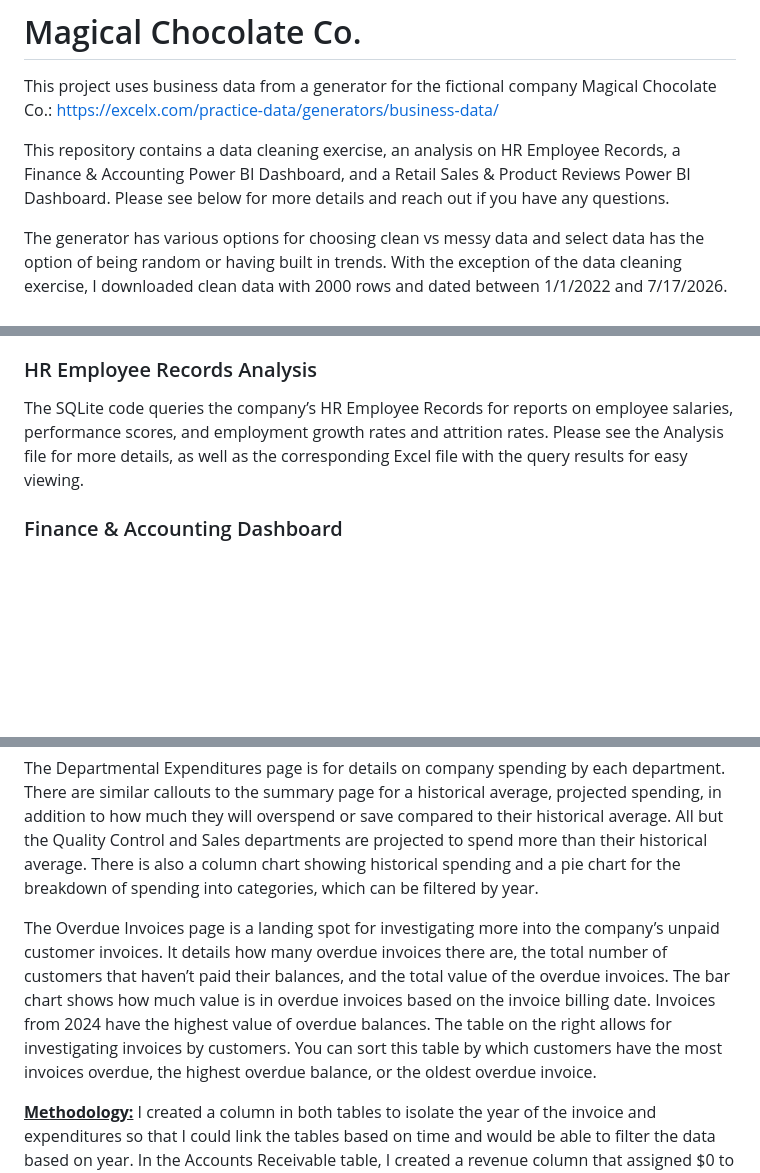
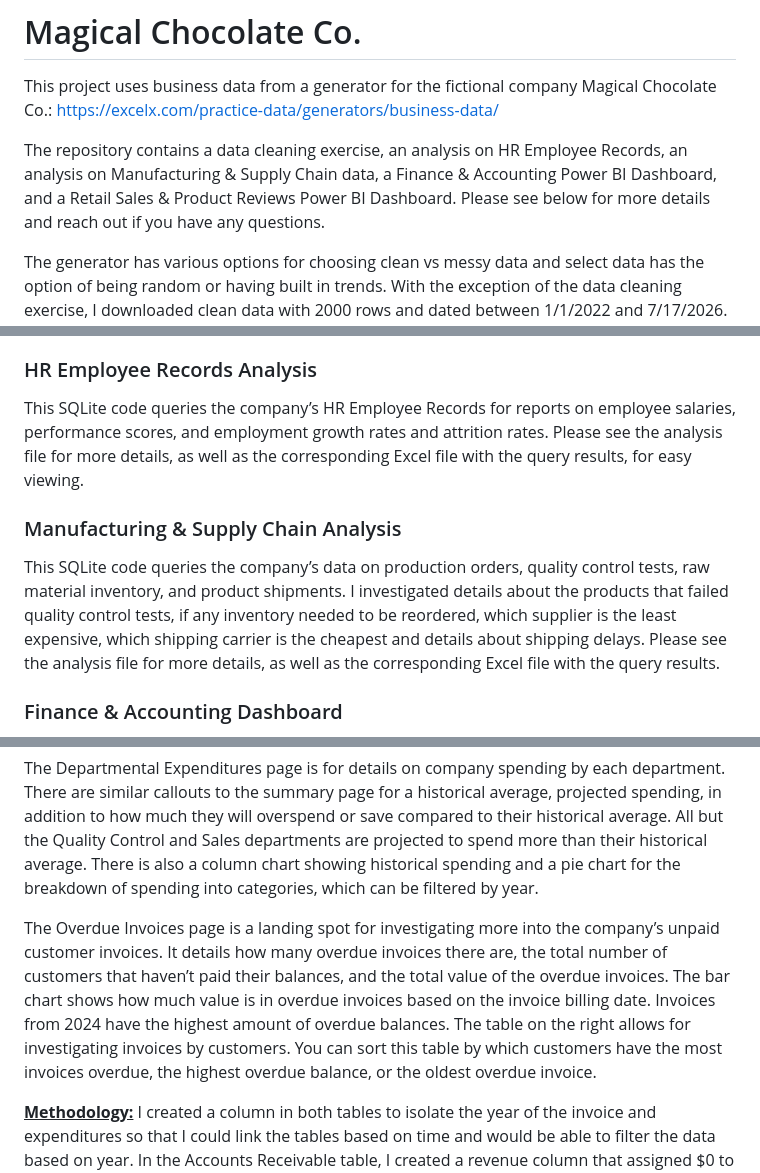
Before and after one commit to jerilynms/Magical-Chocolate-Co., a Markdown page: README.md, 3 parts joined by grey strips. Drawn GitHub-style; blank space fills up the shorter version.

```diff
--- a/README.md
+++ b/README.md
@@ -3,7 +3,7 @@
 This project uses business data from a generator for the fictional company Magical Chocolate Co.:
 https://excelx.com/practice-data/generators/business-data/
 
-This repository contains a data cleaning exercise, an analysis on HR Employee Records, a Finance & Accounting Power BI Dashboard, and a Retail Sales & Product Reviews Power BI Dashboard. Please see below for more details and reach out if you have any questions.
+The repository contains a data cleaning exercise, an analysis on HR Employee Records, an analysis on Manufacturing & Supply Chain data, a Finance & Accounting Power BI Dashboard, and a Retail Sales & Product Reviews Power BI Dashboard. Please see below for more details and reach out if you have any questions.
 
 The generator has various options for choosing clean vs messy data and select data has the option of being random or having built in trends. With the exception of the data cleaning exercise, I downloaded clean data with 2000 rows and dated between 1/1/2022 and 7/17/2026. Retail Sales data was downloaded with seasonal trends.
 
@@ -11,14 +11,18 @@ The generator has various options for choosing clean vs messy data and select da
 As a cleaning exercise, I downloaded the Detailed Expense Ledger with 2000 rows and 15% errors. First I cleaned the data manually in Excel and then I replicated the cleaning in SQL. When dealing with duplicate rows and missing data, I prioritized retaining rows that had an expenditure amount and at least one other piece of information, so that if you were to analyze the data, you would still have the amount of the expenditures for that variable, even if it was missing other data. My cleaning methodology is described in the Excel file and the SQL query file is attached separately. The two results are not exact matches but they're reasonably close. The Excel-cleaned data has 1610 rows while the SQL-cleaned data has 1614 rows. It was more difficult in SQL than Excel to tackle the challenge of choosing which duplicate to preserve; however, with a larger dataset, the SQL queries would be the most efficient.
 
 ### HR Employee Records Analysis
-The SQLite code queries the company’s HR Employee Records for reports on employee salaries, performance scores, and employment growth rates and attrition rates. Please see the Analysis file for more details, as well as the corresponding Excel file with the query results for easy viewing.
+This SQLite code queries the company’s HR Employee Records for reports on employee salaries, performance scores, and employment growth rates and attrition rates. Please see the analysis file for more details, as well as the corresponding Excel file with the query results, for easy viewing.
+
+### Manufacturing & Supply Chain Analysis
+This SQLite code queries the company’s data on production orders, quality control tests, raw material inventory, and product shipments. I investigated details about the products that failed quality control tests, if any inventory needed to be reordered, which supplier is the least expensive, which shipping carrier is the cheapest and details about shipping delays. Please see the analysis file for more details, as well as the corresponding Excel file with the query results.
+
 
 ### Finance & Accounting Dashboard
 This dashboard has three pages based on the Detailed Expense Ledger and Accounts Receivable Aging Report. The summary page has calculated historical averages and projected measures for revenue, expenses, and profit. The column chart visualizes those three figures for the last five years. We can see that 2023 had the highest revenue and profit year. There is also a pie chart that visualizes how much revenue is sitting in unpaid customer invoices, which can be filtered by year. Lastly, there are navigation buttons to take you to the other two pages of the dashboard.
 
 The Departmental Expenditures page is for details on company spending by each department. There are similar callouts to the summary page for a historical average, projected spending, in addition to how much they will overspend or save compared to their historical average. All but the Quality Control and Sales departments are projected to spend more than their historical average. There is also a column chart showing historical spending and a pie chart for the breakdown of spending into categories, which can be filtered by year.
 
-The Overdue Invoices page is a landing spot for investigating more into the company’s unpaid customer invoices. It details how many overdue invoices there are, the total number of customers that haven’t paid their balances, and the total value of the overdue invoices. The bar chart shows how much value is in overdue invoices based on the invoice billing date. Invoices from 2024 have the highest value of overdue balances. The table on the right allows for investigating invoices by customers. You can sort this table by which customers have the most invoices overdue, the highest overdue balance, or the oldest overdue invoice.
+The Overdue Invoices page is a landing spot for investigating more into the company’s unpaid customer invoices. It details how many overdue invoices there are, the total number of customers that haven’t paid their balances, and the total value of the overdue invoices. The bar chart shows how much value is in overdue invoices based on the invoice billing date. Invoices from 2024 have the highest amount of overdue balances. The table on the right allows for investigating invoices by customers. You can sort this table by which customers have the most invoices overdue, the highest overdue balance, or the oldest overdue invoice.
 
 **<ins>Methodology:</ins>** I created a column in both tables to isolate the year of the invoice and expenditures so that I could link the tables based on time and would be able to filter the data based on year. In the Accounts Receivable table, I created a revenue column that assigned $0 to unpaid invoices. I also created a column based on if the invoice was unpaid and past its due date with either Yes, No, or Null. I also calculated a column for the number of days the invoice was past due. I then created a new table based on the overdue invoices column so that I could isolate the data for all overdue invoices, which informs the third page of the dashboard. I also created several measures which can all be found in the callout cards on each of the dashboard pages.
 
```
